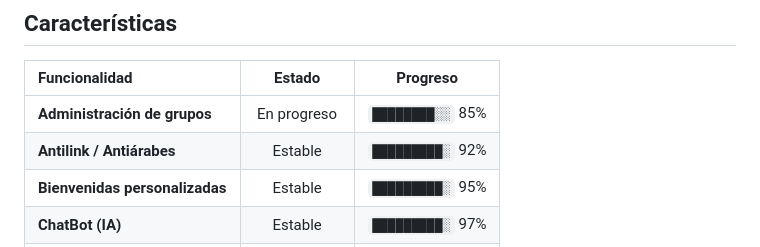
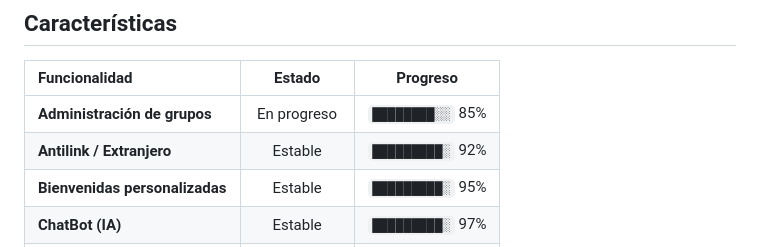
Before and after one commit to Gerard0Tx/AwiTaBot-MD, a Markdown page: README.md, the part around the change. Rendered like a GitHub page.

Commit message:
Actualizar README.md

```diff
--- a/README.md
+++ b/README.md
@@ -40,7 +40,7 @@
 | Funcionalidad | Estado | Progreso |
 | :--- | :---: | :---: |
 | **Administración de grupos** | En progreso | `████████░░` 85% |
-| **Antilink / Antiárabes** | Estable | `█████████░` 92% |
+| **Antilink / Extranjero** | Estable | `█████████░` 92% |
 | **Bienvenidas personalizadas** | Estable | `█████████░` 95% |
 | **ChatBot (IA)** | Estable | `█████████░` 97% |
 | **Stickers (img/video/gif/url)** | Estable | `█████████░` 99% |
```
